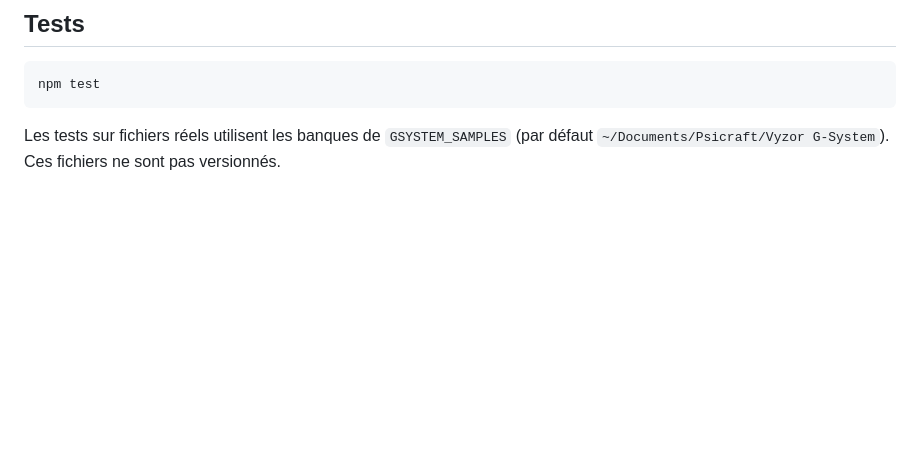
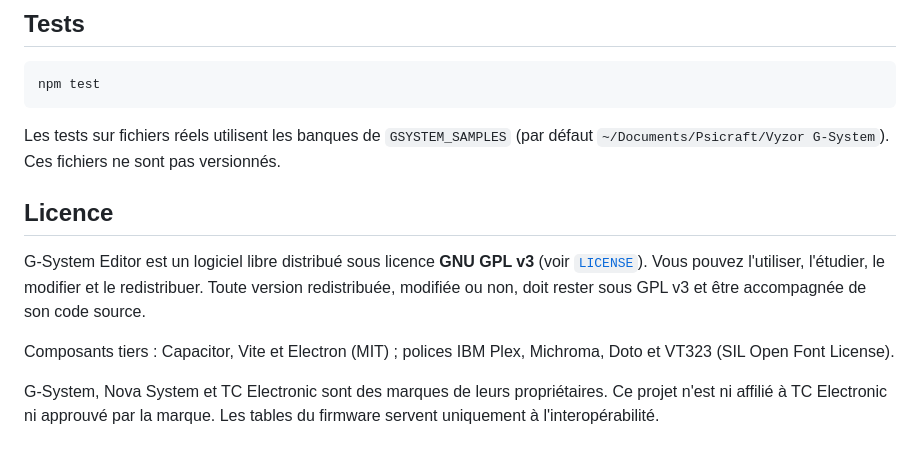
Before and after one commit to davidavalanches/gsystem-editor, a Markdown page: README.md, the part around the change. Drawn GitHub-style; blank space fills up the shorter version.

Commit message:
README: licence section
Co-Authored-By: Claude Opus 5.5 <noreply@anthropic.com>

```diff
--- a/README.md
+++ b/README.md
@@ -135,3 +135,15 @@ npm test
 
 Les tests sur fichiers réels utilisent les banques de `GSYSTEM_SAMPLES` (par défaut
 `~/Documents/Psicraft/Vyzor G-System`). Ces fichiers ne sont pas versionnés.
+
+## Licence
+
+G-System Editor est un logiciel libre distribué sous licence **GNU GPL v3** (voir [`LICENSE`](LICENSE)).
+Vous pouvez l'utiliser, l'étudier, le modifier et le redistribuer. Toute version redistribuée, modifiée ou
+non, doit rester sous GPL v3 et être accompagnée de son code source.
+
+Composants tiers : Capacitor, Vite et Electron (MIT) ; polices IBM Plex, Michroma, Doto et VT323 (SIL Open
+Font License).
+
+G-System, Nova System et TC Electronic sont des marques de leurs propriétaires. Ce projet n'est ni affilié à
+TC Electronic ni approuvé par la marque. Les tables du firmware servent uniquement à l'interopérabilité.
```
